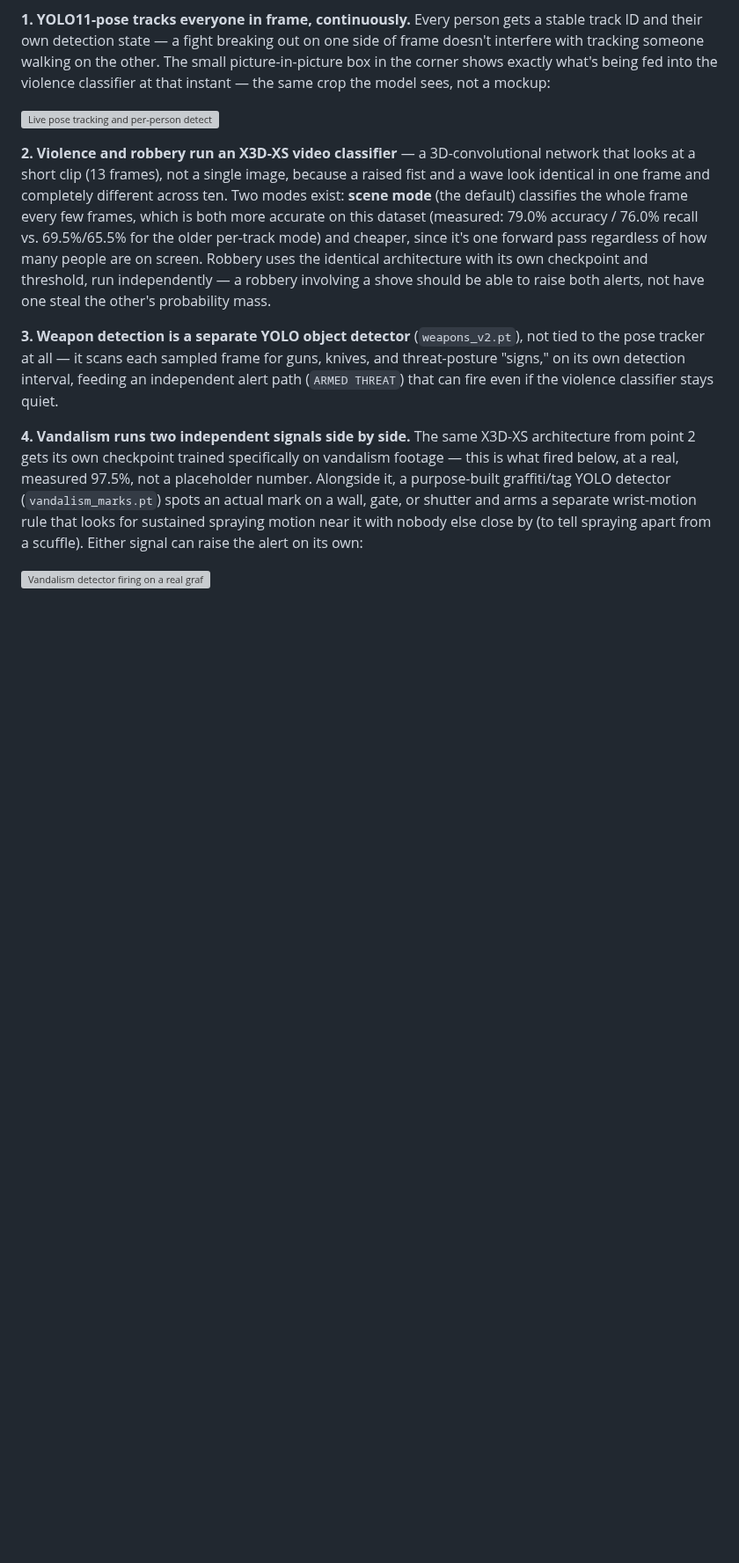
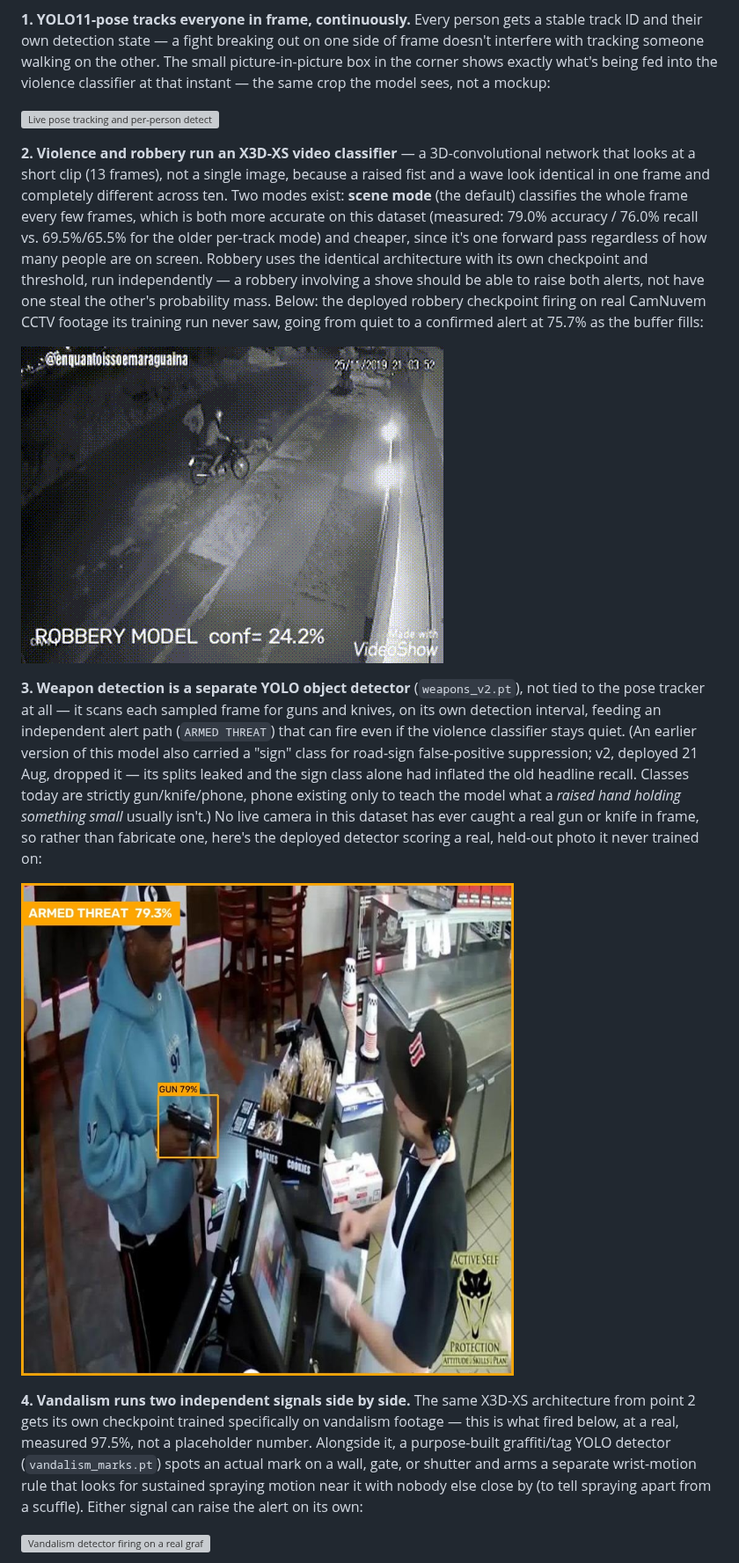
Before and after one commit to unknowndevice077/ecovision-crime-detection-ai, a Markdown page: README.md, the part around one of its changes. Shown at 88% size. Rendered like a GitHub page; pictures changed too: docs/media/robbery_detection.gif (added), docs/media/weapon_alert.jpg (added); blank space fills up the shorter version; grey boxes are pictures that could not be loaded.

Commit message:
more readme stuff

```diff
--- a/README.md
+++ b/README.md
@@ -53,9 +53,13 @@ Every detector runs on the same live feed and shares the same pipeline shape: **
 
 ![Live pose tracking and per-person detection, running on real footage](docs/media/violence_detection.gif)
 
-**2. Violence and robbery run an X3D-XS video classifier** — a 3D-convolutional network that looks at a short clip (13 frames), not a single image, because a raised fist and a wave look identical in one frame and completely different across ten. Two modes exist: **scene mode** (the default) classifies the whole frame every few frames, which is both more accurate on this dataset (measured: 79.0% accuracy / 76.0% recall vs. 69.5%/65.5% for the older per-track mode) and cheaper, since it's one forward pass regardless of how many people are on screen. Robbery uses the identical architecture with its own checkpoint and threshold, run independently — a robbery involving a shove should be able to raise both alerts, not have one steal the other's probability mass.
+**2. Violence and robbery run an X3D-XS video classifier** — a 3D-convolutional network that looks at a short clip (13 frames), not a single image, because a raised fist and a wave look identical in one frame and completely different across ten. Two modes exist: **scene mode** (the default) classifies the whole frame every few frames, which is both more accurate on this dataset (measured: 79.0% accuracy / 76.0% recall vs. 69.5%/65.5% for the older per-track mode) and cheaper, since it's one forward pass regardless of how many people are on screen. Robbery uses the identical architecture with its own checkpoint and threshold, run independently — a robbery involving a shove should be able to raise both alerts, not have one steal the other's probability mass. Below: the deployed robbery checkpoint firing on real CamNuvem CCTV footage its training run never saw, going from quiet to a confirmed alert at 75.7% as the buffer fills:
 
-**3. Weapon detection is a separate YOLO object detector** (`weapons_v2.pt`), not tied to the pose tracker at all — it scans each sampled frame for guns, knives, and threat-posture "signs," on its own detection interval, feeding an independent alert path (`ARMED THREAT`) that can fire even if the violence classifier stays quiet.
+![Robbery detector firing on real, held-out CCTV footage](docs/media/robbery_detection.gif)
+
+**3. Weapon detection is a separate YOLO object detector** (`weapons_v2.pt`), not tied to the pose tracker at all — it scans each sampled frame for guns and knives, on its own detection interval, feeding an independent alert path (`ARMED THREAT`) that can fire even if the violence classifier stays quiet. (An earlier version of this model also carried a "sign" class for road-sign false-positive suppression; v2, deployed 21 Aug, dropped it — its splits leaked and the sign class alone had inflated the old headline recall. Classes today are strictly gun/knife/phone, phone existing only to teach the model what a *raised hand holding something small* usually isn't.) No live camera in this dataset has ever caught a real gun or knife in frame, so rather than fabricate one, here's the deployed detector scoring a real, held-out photo it never trained on:
+
+![Weapon detector firing on a real held-out photo, not a mockup](docs/media/weapon_alert.jpg)
 
 **4. Vandalism runs two independent signals side by side.** The same X3D-XS architecture from point 2 gets its own checkpoint trained specifically on vandalism footage — this is what fired below, at a real, measured 97.5%, not a placeholder number. Alongside it, a purpose-built graffiti/tag YOLO detector (`vandalism_marks.pt`) spots an actual mark on a wall, gate, or shutter and arms a separate wrist-motion rule that looks for sustained spraying motion near it with nobody else close by (to tell spraying apart from a scuffle). Either signal can raise the alert on its own:
 
```
Also changed, not shown: other parts of README.md (+8 -8 lines), docs/media/robbery_alert.jpg (added).
